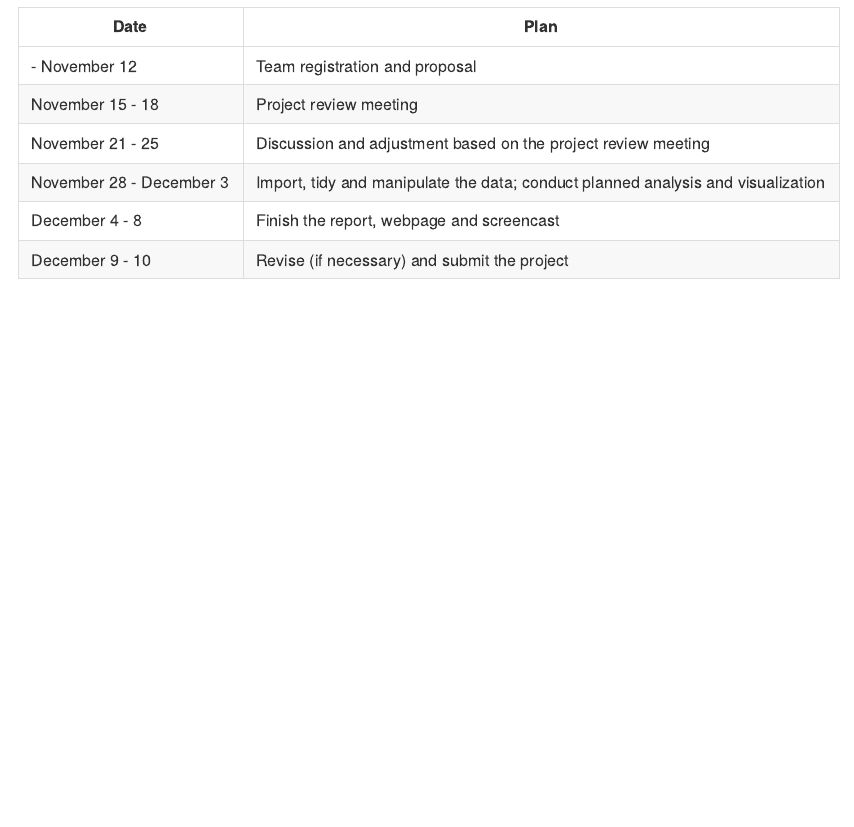
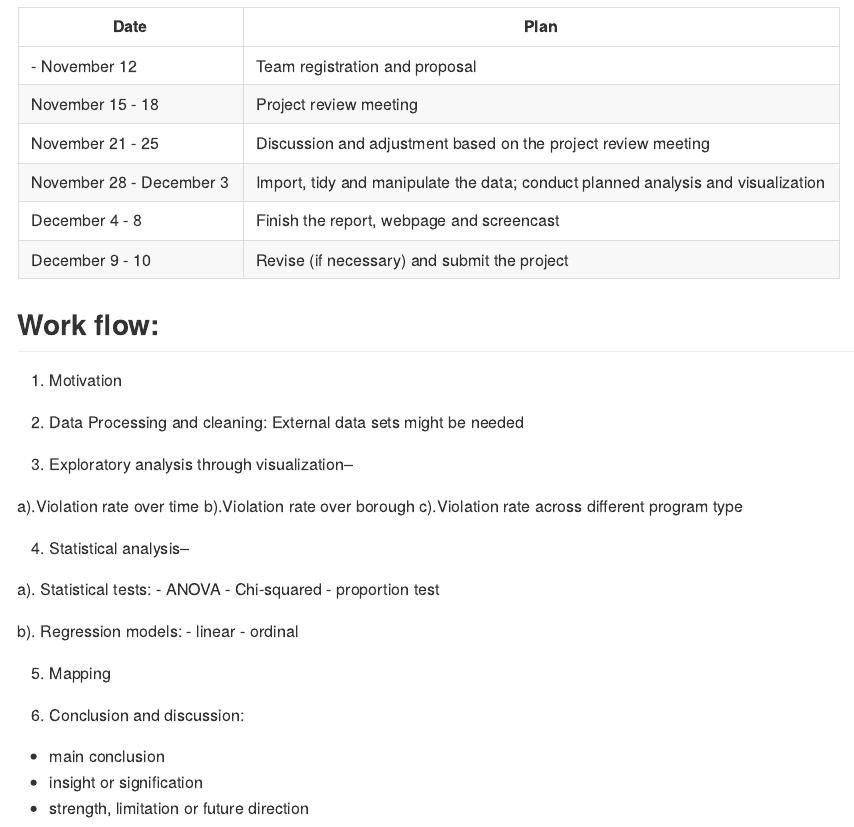
Before and after one commit to finijas01/p8105_final.github.io, an R Markdown document (proposal.Rmd): the page in a window 1100 px wide, from 1960 px down. Rendered offline with R 4.5, knitr and Pandoc, with nearby package versions.

Commit message:
Create a new rmd to discuss the framework of the final report

```diff
--- a/proposal.Rmd
+++ b/proposal.Rmd
@@ -71,3 +71,36 @@ November 21 - 25        | Discussion and adjustment based on the project review
 November 28 - December 3| Import, tidy and manipulate the data; conduct planned analysis and visualization
 December 4 - 8          | Finish the report, webpage and screencast
 December 9 - 10         | Revise (if necessary) and submit the project
+
+
+## Work flow:
+
+1. Motivation
+
+2. Data Processing and cleaning: External data sets might be needed
+
+3. Exploratory analysis through visualization--
+
+a).Violation rate over time
+b).Violation rate over borough
+c).Violation rate across different program type
+
+
+4. Statistical analysis--
+
+a). Statistical tests:
+- ANOVA
+- Chi-squared
+- proportion test
+
+b). Regression models:
+- linear
+- ordinal
+
+
+5. Mapping
+
+6. Conclusion and discussion:
+- main conclusion
+- insight or signification
+- strength, limitation or future direction
```
Also changed, not shown: Work flow and report framework.Rmd (added, +10 -0 lines), Work-flow-and-report-framework.md (added, +4 -0 lines).
